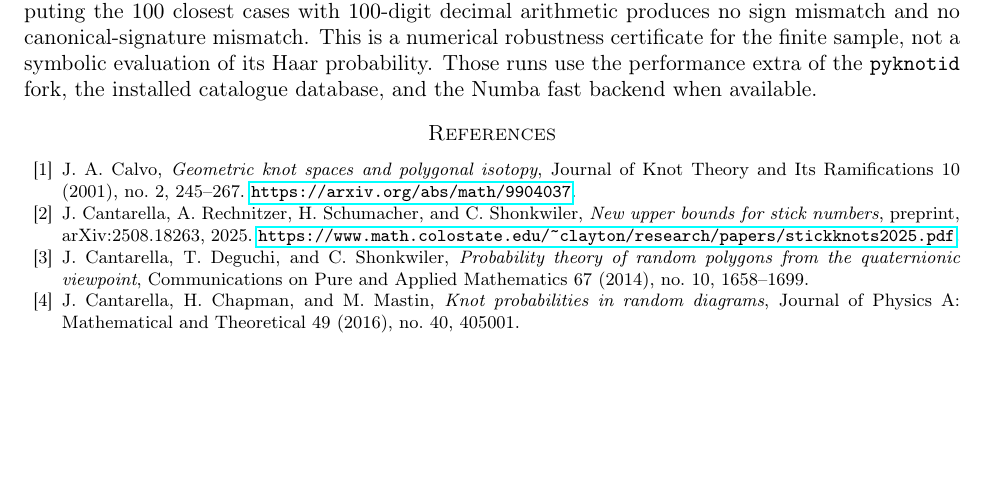
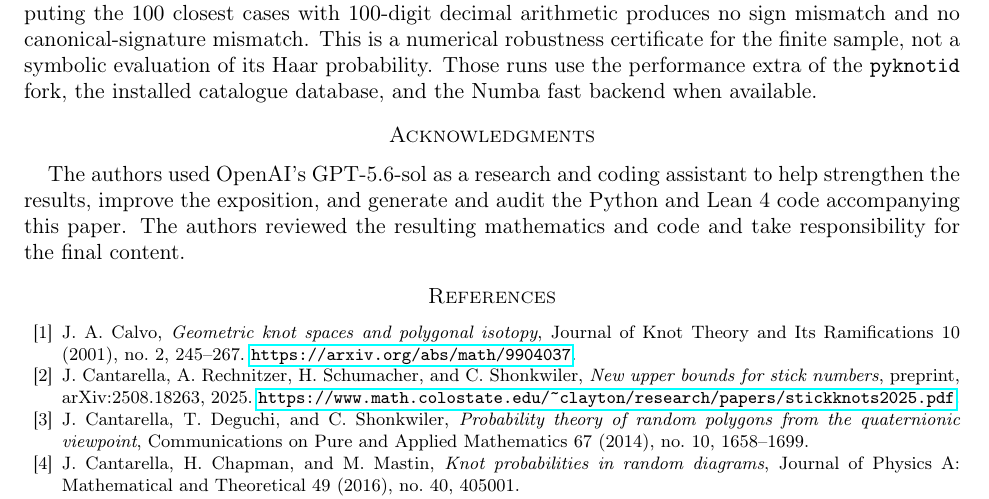
Before and after one commit to sashakolpakov/GaussianKnots, a LaTeX paper (manuscript/knot_projections.tex): part of page 12 of 12, cut so that both start at the same text, the shorter picture padded with empty space. Compiled offline with pdfLaTeX.

Commit message:
Restore arXiv acknowledgment disclosure

```diff
--- a/manuscript/knot_projections.tex
+++ b/manuscript/knot_projections.tex
@@ -846,6 +846,13 @@ evaluation of its Haar probability.
 Those runs use the performance extra of the \texttt{pyknotid} fork, the installed catalogue
 database, and the Numba fast backend when available.
 
+\section*{Acknowledgments}
+
+The authors used OpenAI's GPT-5.6-sol as a research and coding assistant to
+help strengthen the results, improve the exposition, and generate and audit
+the Python and Lean~4 code accompanying this paper.  The authors reviewed the
+resulting mathematics and code and take responsibility for the final content.
+
 \begin{thebibliography}{99}
 
 \bibitem{Calvo}
```
Also changed, not shown: manuscript/knot_projections.pdf, 1 other file.
